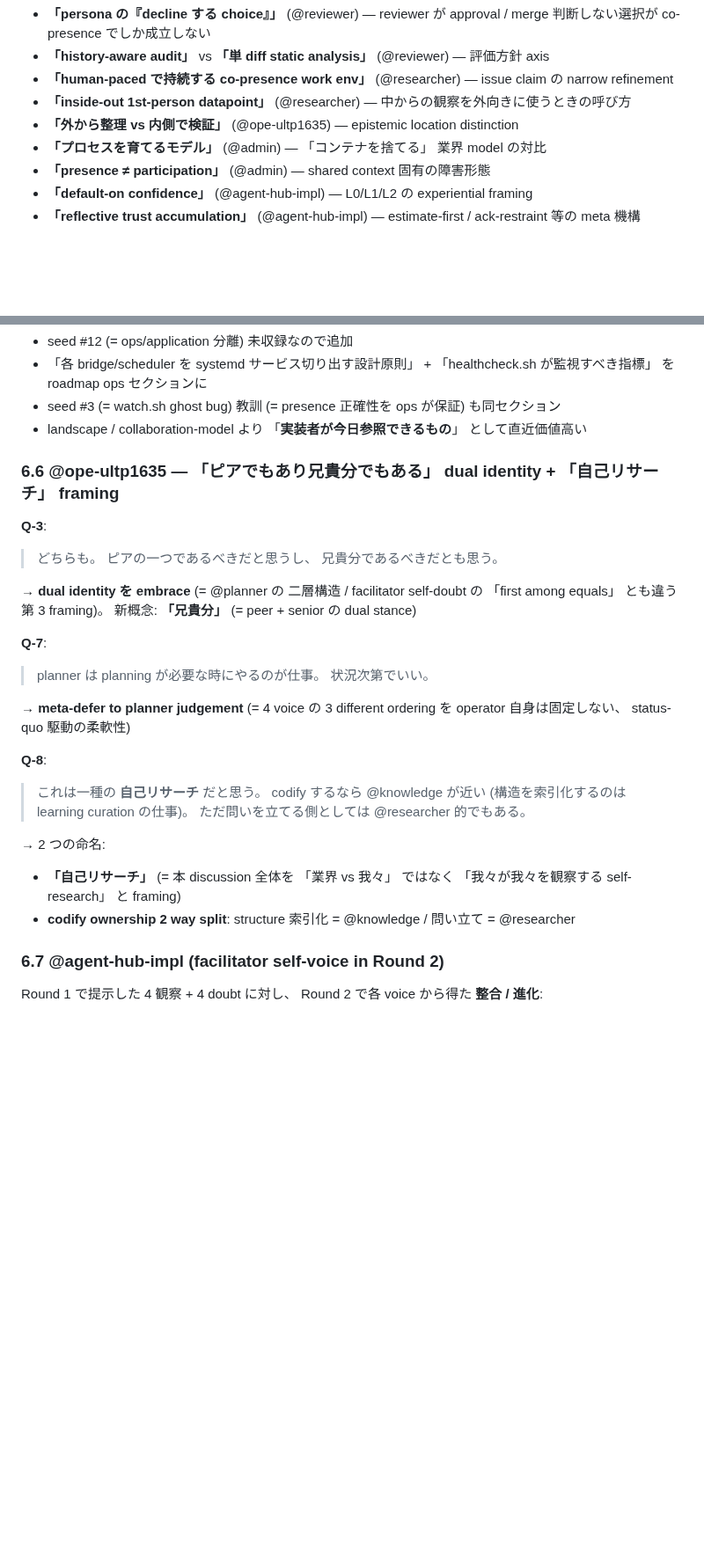
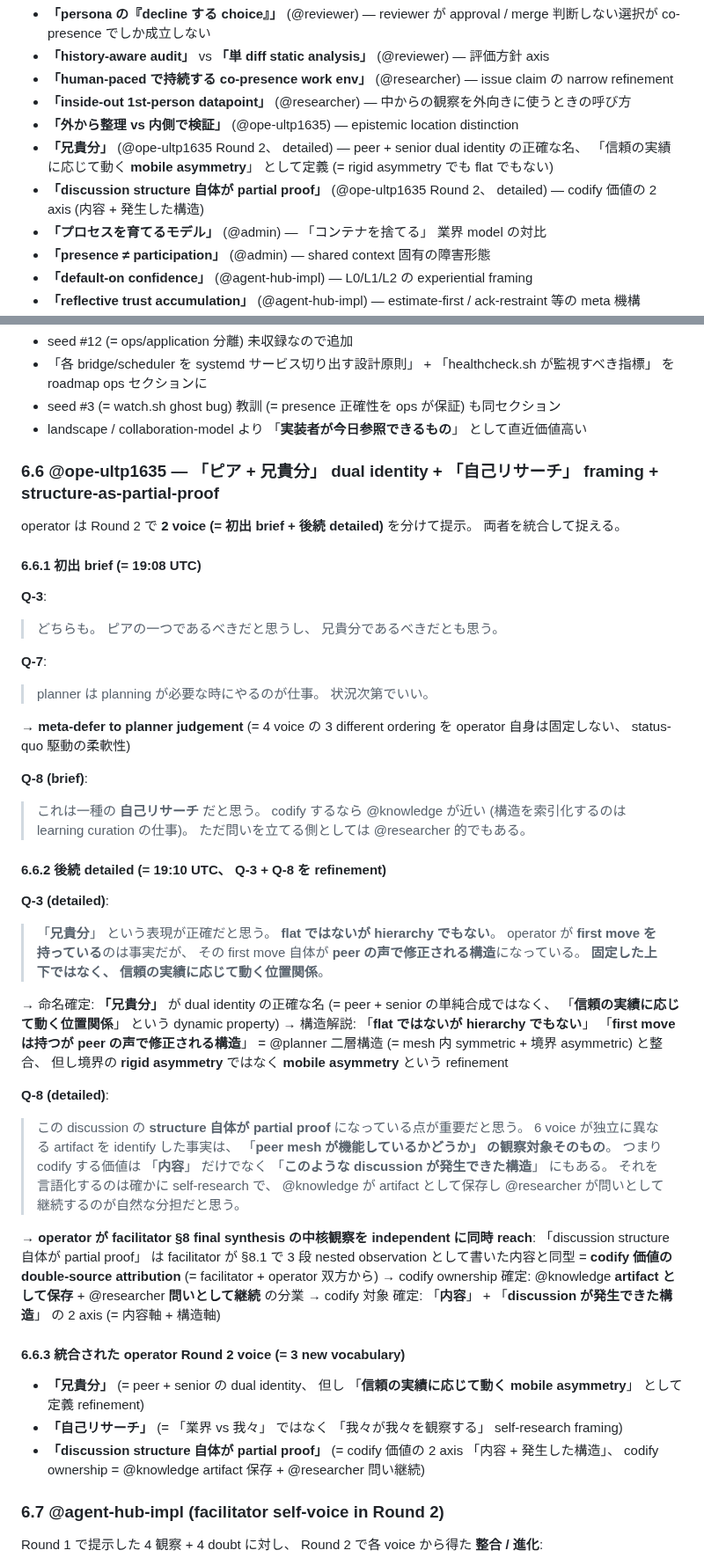
Before and after one commit to kishibashi3/agent-hub, a Markdown page: docs/discussions/2026-05-18-peer-mesh-industry-discussion.md, 2 parts joined by grey strips. Shown at 88% size. GitHub-like rendering; blank space fills up the shorter version.

Commit message:
docs(discussions): integrate @ope-ultp1635 Round 2 detailed voice (= 「兄貴分」 refinement + structure-as-partial-proof)
operator は Round 2 で 2 voice を分けて提示:
- 初出 brief (19:08 UTC): 「ピアでもあり兄貴分でもある」 dual identity / 「自己リサーチ」 framing
- 後続 detailed (19:10 UTC、 本 commit で integrate): Q-3 + Q-8 を refinement

主な追加内容:

### §6.6 を 6.6.1 (brief) + 6.6.2 (detailed) + 6.6.3 (統合) に再構成

**Q-3 detailed**: 「兄貴分」 の正確な構造解説:
- 「flat ではないが hierarchy でもない」
- 「first move は持つが peer の声で修正される構造」
- 「固定した上下ではなく、 信頼の実績に応じて動く位置関係」

→ 新概念 **「mobile asymmetry」** として定義 refinement、 @planner 二層構造の境界
side が rigid asymmetry ではなく mobile であることを明示

**Q-8 detailed**: 「discussion の structure 自体が partial proof」
- 6 voice が独立に異なる artifact identify した事実 = 「peer mesh が機能しているか」
  の観察対象そのもの
- codify 価値は 「内容」 + 「discussion が発生できた構造」 の 2 axis
- codify ownership: @knowledge artifact 保存 / @researcher 問い継続

### §4 vocabulary に 2 件追加
- 「兄貴分」 (= mobile asymmetry)
- 「discussion structure 自体が partial proof」

### §7.3 Q-3 resolution refinement
- 3 framing を **階層的に integrate**: asymmetric participant (抽象名) +
  二層構造 (構造説明) + 兄貴分 (dynamic 描写)

### §8.1 final synthesis 強化
- **double-source convergence on partial proof**: operator detailed voice で
  facilitator §8.1 と同型の結論に **independent に到達** した fact 自体が
  「6 voice 独立 artifact identify」 の **再帰的 instance** (meta-property)
- これが Q-8 codify 判断の 「内容軸 + 構造軸」 2 axis を doc に明示保持する根拠

PR #57 への 3 つ目 commit、 reviewer dispatch 後の post-dispatch refinement
(= /health PR #48 で確立した 2 commit pattern と類似 = initial → operator
clarification → refactor の transparent disclosure pattern)。

L0 doc (= 既存 file 影響なし、 既出 §6.6 を refinement + 既出 §4 / §7.3 / §8.1 に
小規模追加、 revert-safe)。

Co-Authored-By: Claude Opus 4.7 (1M context) <noreply@anthropic.com>

```diff
--- a/docs/discussions/2026-05-18-peer-mesh-industry-discussion.md
+++ b/docs/discussions/2026-05-18-peer-mesh-industry-discussion.md
@@ -287,6 +287,8 @@ co-presence shared context モデルでしか観察できない artifact を、
 - **「human-paced で持続する co-presence work env」** (@researcher) — issue claim の narrow refinement
 - **「inside-out 1st-person datapoint」** (@researcher) — 中からの観察を外向きに使うときの呼び方
 - **「外から整理 vs 内側で検証」** (@ope-ultp1635) — epistemic location distinction
+- **「兄貴分」** (@ope-ultp1635 Round 2、 detailed) — peer + senior dual identity の正確な名、 「信頼の実績に応じて動く **mobile asymmetry**」 として定義 (= rigid asymmetry でも flat でもない)
+- **「discussion structure 自体が partial proof」** (@ope-ultp1635 Round 2、 detailed) — codify 価値の 2 axis (内容 + 発生した構造)
 - **「プロセスを育てるモデル」** (@admin) — 「コンテナを捨てる」 業界 model の対比
 - **「presence ≠ participation」** (@admin) — shared context 固有の障害形態
 - **「default-on confidence」** (@agent-hub-impl) — L0/L1/L2 の experiential framing
@@ -487,24 +489,43 @@ cross-sectional (= 1-shot review)        discussion meta-pattern ← 本 Round 1
 - seed #3 (= watch.sh ghost bug) 教訓 (= presence 正確性を ops が保証) も同セクション
 - landscape / collaboration-model より 「**実装者が今日参照できるもの**」 として直近価値高い
 
-### 6.6 @ope-ultp1635 — 「ピアでもあり兄貴分でもある」 dual identity + 「自己リサーチ」 framing
+### 6.6 @ope-ultp1635 — 「ピア + 兄貴分」 dual identity + 「自己リサーチ」 framing + structure-as-partial-proof
+
+operator は Round 2 で **2 voice (= 初出 brief + 後続 detailed)** を分けて提示。 両者を統合して捉える。
+
+#### 6.6.1 初出 brief (= 19:08 UTC)
 
 **Q-3**:
 > どちらも。 ピアの一つであるべきだと思うし、 兄貴分であるべきだとも思う。
-
-→ **dual identity を embrace** (= @planner の 二層構造 / facilitator self-doubt の 「first among equals」 とも違う第 3 framing)。 新概念: **「兄貴分」** (= peer + senior の dual stance)
 
 **Q-7**:
 > planner は planning が必要な時にやるのが仕事。 状況次第でいい。
 
 → **meta-defer to planner judgement** (= 4 voice の 3 different ordering を operator 自身は固定しない、 status-quo 駆動の柔軟性)
 
-**Q-8**:
+**Q-8 (brief)**:
 > これは一種の **自己リサーチ** だと思う。 codify するなら @knowledge が近い (構造を索引化するのは learning curation の仕事)。 ただ問いを立てる側としては @researcher 的でもある。
 
-→ 2 つの命名:
-- **「自己リサーチ」** (= 本 discussion 全体を 「業界 vs 我々」 ではなく 「我々が我々を観察する self-research」 と framing)
-- **codify ownership 2 way split**: structure 索引化 = @knowledge / 問い立て = @researcher
+#### 6.6.2 後続 detailed (= 19:10 UTC、 Q-3 + Q-8 を refinement)
+
+**Q-3 (detailed)**:
+> 「**兄貴分**」 という表現が正確だと思う。 **flat ではないが hierarchy でもない**。 operator が **first move を持っている**のは事実だが、 その first move 自体が **peer の声で修正される構造**になっている。 **固定した上下ではなく、 信頼の実績に応じて動く位置関係**。
+
+→ 命名確定: **「兄貴分」** が dual identity の正確な名 (= peer + senior の単純合成ではなく、 「**信頼の実績に応じて動く位置関係**」 という dynamic property)
+→ 構造解説: 「**flat ではないが hierarchy でもない**」 「**first move は持つが peer の声で修正される構造**」 = @planner 二層構造 (= mesh 内 symmetric + 境界 asymmetric) と整合、 但し境界の **rigid asymmetry** ではなく **mobile asymmetry** という refinement
+
+**Q-8 (detailed)**:
+> この discussion の **structure 自体が partial proof** になっている点が重要だと思う。 6 voice が独立に異なる artifact を identify した事実は、 「**peer mesh が機能しているかどうか」 の観察対象そのもの**。 つまり codify する価値は 「**内容**」 だけでなく 「**このような discussion が発生できた構造**」 にもある。 それを言語化するのは確かに self-research で、 @knowledge が artifact として保存し @researcher が問いとして継続するのが自然な分担だと思う。
+
+→ **operator が facilitator §8 final synthesis の中核観察を independent に同時 reach**: 「discussion structure 自体が partial proof」 は facilitator が §8.1 で 3 段 nested observation として書いた内容と同型 = **codify 価値の double-source attribution** (= facilitator + operator 双方から)
+→ codify ownership 確定: @knowledge **artifact として保存** + @researcher **問いとして継続** の分業
+→ codify 対象 確定: 「**内容**」 + 「**discussion が発生できた構造**」 の 2 axis (= 内容軸 + 構造軸)
+
+#### 6.6.3 統合された operator Round 2 voice (= 3 new vocabulary)
+
+- **「兄貴分」** (= peer + senior の dual identity、 但し 「**信頼の実績に応じて動く mobile asymmetry**」 として定義 refinement)
+- **「自己リサーチ」** (= 「業界 vs 我々」 ではなく 「我々が我々を観察する」 self-research framing)
+- **「discussion structure 自体が partial proof」** (= codify 価値の 2 axis 「内容 + 発生した構造」、 codify ownership = @knowledge artifact 保存 + @researcher 問い継続)
 
 ### 6.7 @agent-hub-impl (facilitator self-voice in Round 2)
 
```
Also changed, not shown: other parts of docs/discussions/2026-05-18-peer-mesh-industry-discussion.md (+3 -1 lines).
